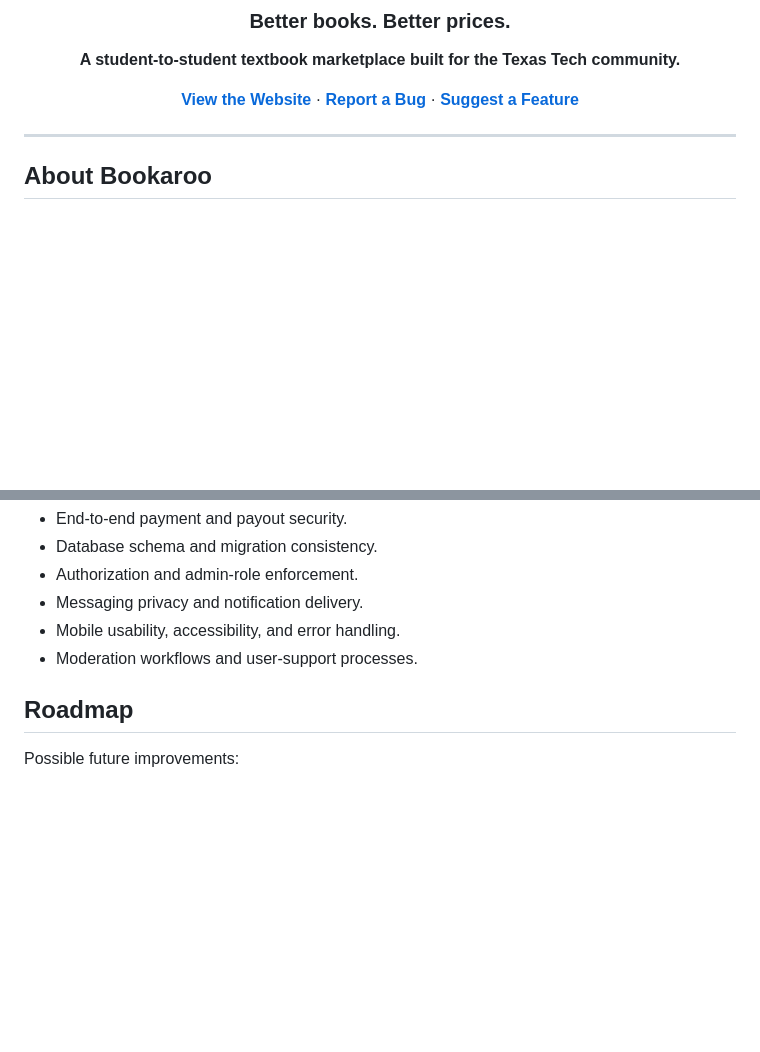
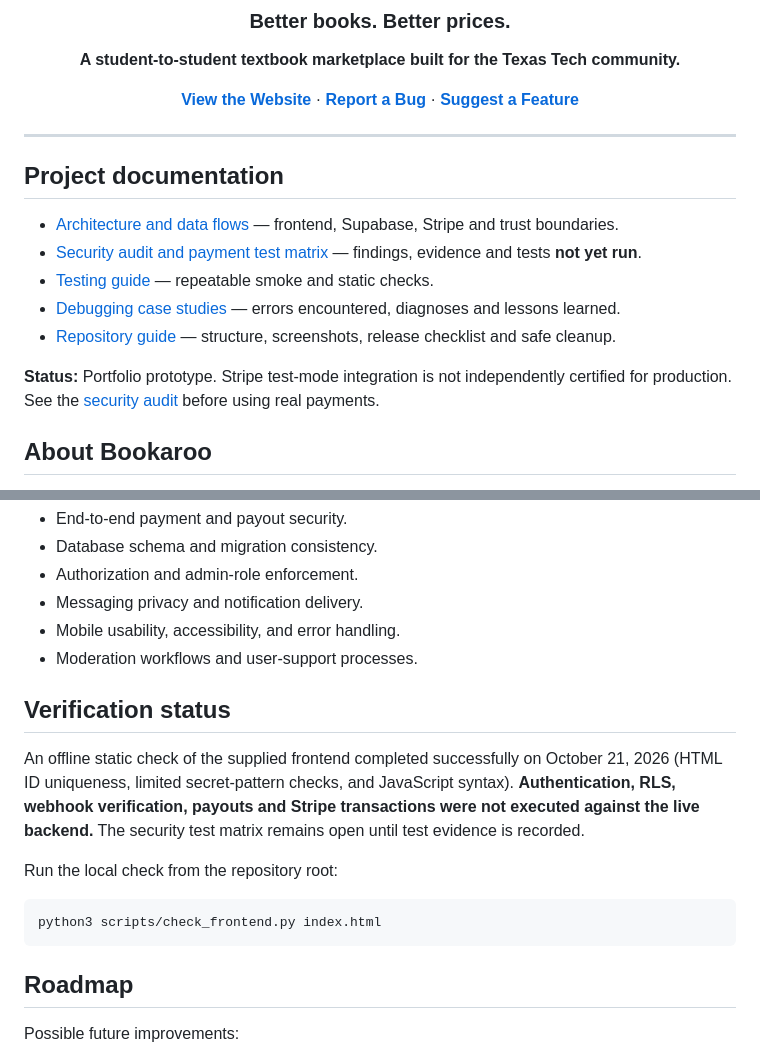
Before and after one commit to Sparky524/Bookaroo, a Markdown page: README.md, 2 parts joined by grey strips. Drawn GitHub-style; blank space fills up the shorter version.

````diff
--- a/README.md
+++ b/README.md
@@ -11,6 +11,16 @@
 </div>
 
 ---
+
+## Project documentation
+
+- [Architecture and data flows](docs/ARCHITECTURE.md) — frontend, Supabase, Stripe and trust boundaries.
+- [Security audit and payment test matrix](docs/SECURITY_AUDIT.md) — findings, evidence and tests **not yet run**.
+- [Testing guide](docs/TESTING.md) — repeatable smoke and static checks.
+- [Debugging case studies](docs/DEBUGGING_CASE_STUDIES.md) — errors encountered, diagnoses and lessons learned.
+- [Repository guide](docs/REPOSITORY_GUIDE.md) — structure, screenshots, release checklist and safe cleanup.
+
+**Status:** Portfolio prototype. Stripe test-mode integration is not independently certified for production. See the [security audit](docs/SECURITY_AUDIT.md) before using real payments.
 
 ## About Bookaroo
 
@@ -232,6 +242,16 @@ Known areas to validate before a public production launch:
 - Mobile usability, accessibility, and error handling.
 - Moderation workflows and user-support processes.
 
+## Verification status
+
+An offline static check of the supplied frontend completed successfully on October 21, 2026 (HTML ID uniqueness, limited secret-pattern checks, and JavaScript syntax). **Authentication, RLS, webhook verification, payouts and Stripe transactions were not executed against the live backend.** The security test matrix remains open until test evidence is recorded.
+
+Run the local check from the repository root:
+
+```bash
+python3 scripts/check_frontend.py index.html
+```
+
 ## Roadmap
 
 Possible future improvements:
````
Also changed, not shown: DEBUGGING_CASE_STUDIES.md (added, +69 -0 lines).
